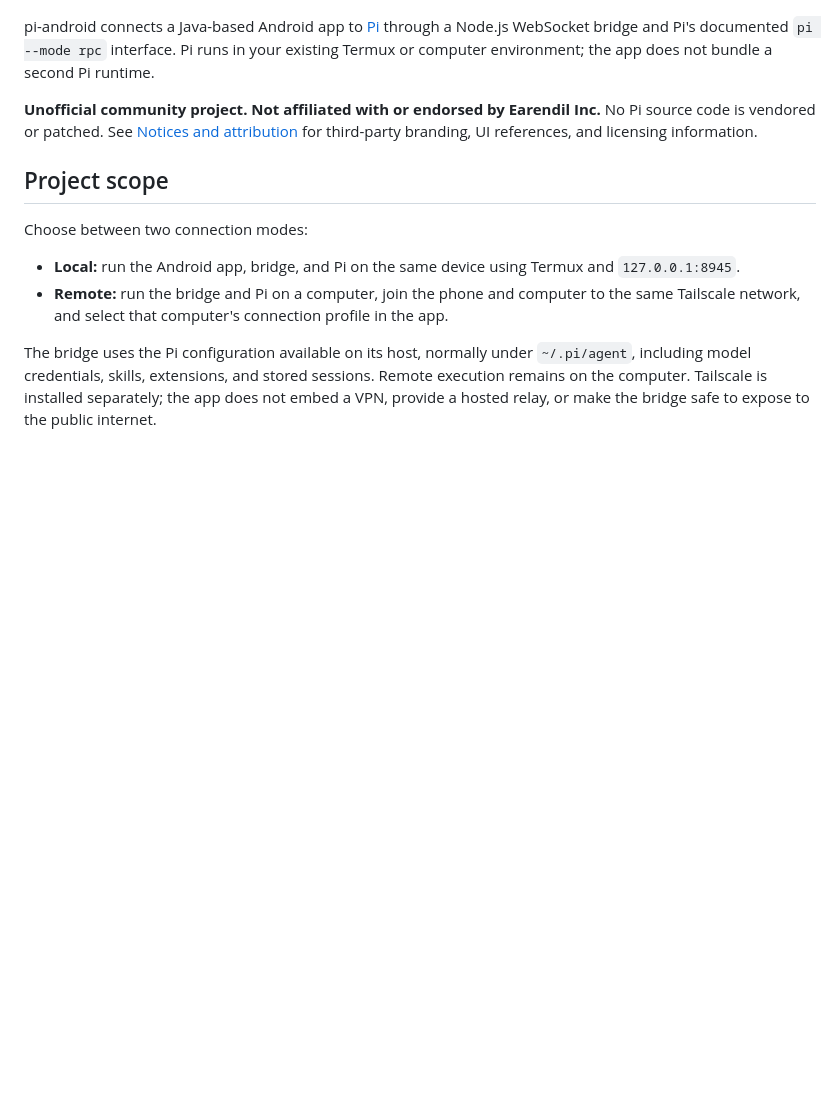
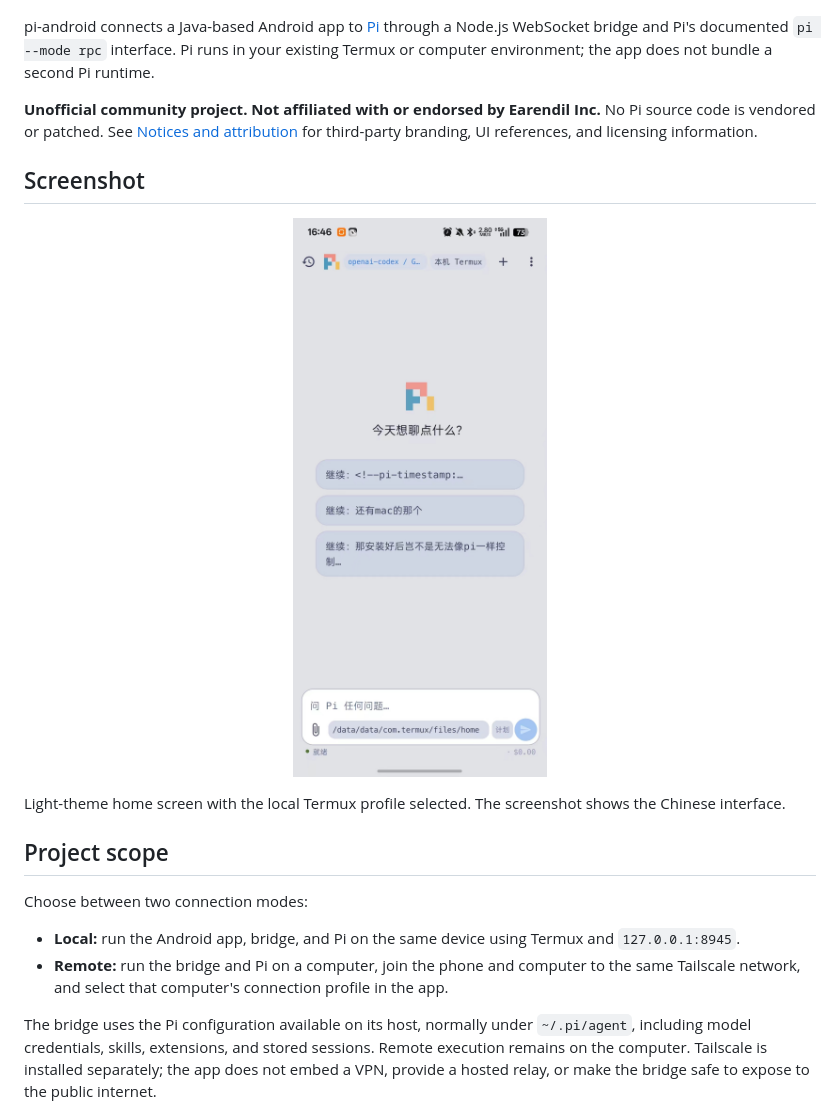
Before and after one commit to minglu6/pi-android, a Markdown page: README.md, the part around the change. Drawn GitHub-style; pictures changed too: docs/screenshots/home-light.jpg (added); blank space fills up the shorter version.

Commit message:
docs: add Android screenshot to bilingual readmes

```diff
--- a/README.md
+++ b/README.md
@@ -7,6 +7,14 @@ English | [简体中文](README.zh-CN.md)
 pi-android connects a Java-based Android app to [Pi](https://github.com/earendil-works/pi) through a Node.js WebSocket bridge and Pi's documented `pi --mode rpc` interface. Pi runs in your existing Termux or computer environment; the app does not bundle a second Pi runtime.
 
 **Unofficial community project. Not affiliated with or endorsed by Earendil Inc.** No Pi source code is vendored or patched. See [Notices and attribution](NOTICE.md) for third-party branding, UI references, and licensing information.
+
+## Screenshot
+
+<p align="center">
+  <img src="docs/screenshots/home-light.jpg" width="360" alt="pi-android home screen in light theme, showing the local Termux profile, history suggestions, and message composer">
+</p>
+
+Light-theme home screen with the local Termux profile selected. The screenshot shows the Chinese interface.
 
 ## Project scope
 
```
Also changed, not shown: README.zh-CN.md (+8 -0 lines).
